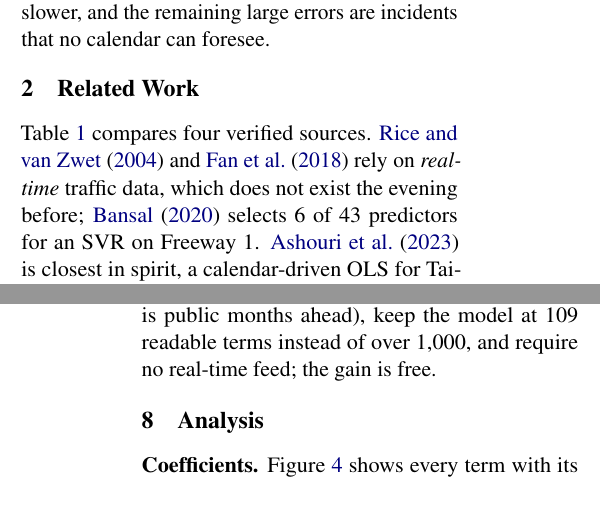
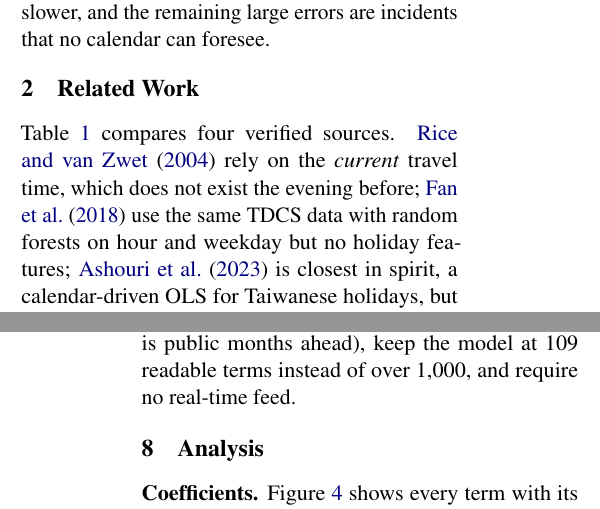
Before and after one commit to leeshuncher/DataMiningHW1, a LaTeX paper (paper/paper.tex): two parts of the columns of pages 1 and 5 of 7, joined at a grey line, cut so that both start at the same text. Compiled offline with pdfLaTeX.

Commit message:
Add verified Fan et al. (2018) setting and MAPE to related work
Co-Authored-By: Claude Opus 5.5 <noreply@anthropic.com>
Claude-Session: https://claude.ai/code/session_01AwhDfEMM91KJJFAM1CyayZ

```diff
--- a/paper/paper.tex
+++ b/paper/paper.tex
@@ -42,7 +42,7 @@ Freeway 5 is the main fast route between Taipei and Yilan; its southbound direct
 \noindent\textbf{Contributions.} (1) A decision metric in minutes: the time lost by leaving at the recommended hour instead of the truly fastest hour in a 4-hour window, threshold 1.0 min. (2) A compact 109-term linear model whose coefficients are minutes of delay; it ties gradient boosting in cross-validation, matches a ten-times larger one-hot model, and halves last week's error on long weekends. (3) An analysis of what the model learned: long-weekend congestion is an afternoon effect (first-day mornings are \emph{faster} than Saturday mornings), eve evenings are 12--29\% slower, and the remaining large errors are incidents that no calendar can foresee.
 
 \section{Related Work}
-Table~\ref{tab:rel} compares four verified sources. \citet{rice2004} and \citet{fan2018} rely on \emph{real-time} traffic data, which does not exist the evening before; \citet{bansal2020} selects 6 of 43 predictors for an SVR on Freeway~1. \citet{ashouri2023} is closest in spirit, a calendar-driven OLS for Taiwanese holidays, but forecasts vehicle counts. We differ in target (travel time through the Freeway~5 bottleneck), horizon (one day, calendar only) and evaluation (a departure decision).
+Table~\ref{tab:rel} compares four verified sources. \citet{rice2004} rely on the \emph{current} travel time, which does not exist the evening before; \citet{fan2018} use the same TDCS data with random forests on hour and weekday but no holiday features; \citet{ashouri2023} is closest in spirit, a calendar-driven OLS for Taiwanese holidays, but forecasts vehicle counts. We differ in target (travel time through the Freeway~5 bottleneck), horizon (one day, calendar only) and evaluation (a departure decision).
 \begin{table*}[t]\tb\centering\setlength{\tabcolsep}{3pt}
 \begin{tabular}{@{}L{2.55cm}L{2.45cm}L{2.25cm}L{2.8cm}L{2.15cm}L{2.75cm}@{}}
 \toprule Work & Data & Target & Features & Model & Reported error\\\midrule
@@ -236,7 +236,7 @@ C $-$ Saturday terms & 1.51$\pm$0.35 & 1.56 & 1.51 & 2.98 & 6.27 & 7.83\\\bottom
 \end{tabular}
 \caption{Feature ablation, MAE in minutes (same L1 solver and weights). Slice columns are hourly MAE within the slice.}\label{tab:abl}
 \end{table*}
-\noindent\textbf{Feature ablation.}\label{sec:abl} Table~\ref{tab:abl} varies only the feature set (same solver, weights, folds). Set A is hour, weekday and hour$\times$weekday; B adds the 30 holiday/structure columns most correlated with the target (selected inside each training fold; $k{=}30$ is the middle of the tested values; $k{=}15$ and 60 give CV 1.77 and 1.45, so B improves with $k$ but stays above C at every $k$); C is the full model. C is 15\% better than A (CI 9--21\%) and 8\% better than B (CI 6--10\%) on the test year, with lower CV MAE as well (1.41 vs.\ 1.56 and 1.55). A correlation ranking finds holiday columns but not \emph{when} in the day their delay appears. The long-weekend terms are the most valuable group for the user: on first-day afternoons they cut error from 15.1 to 6.3 min (58\%), and on long-weekend daytime hours from 5.5 to 3.0 min. Saturday and Friday terms carry ordinary days (9.0\% and 2.7\% of overall MAE). The $\ge$4-day and eve terms change overall MAE by less than 1\% (CIs include 0); we keep them because cross-validation selected them and because they encode H3 and H4, which \S8 tests directly. \emph{Cost:} the engineered features need no extra data (the calendar is public months ahead), keep the model at 109 readable terms instead of over 1,000, and require no real-time feed; the gain is free.
+\noindent\textbf{Feature ablation.}\label{sec:abl} Table~\ref{tab:abl} varies only the feature set (same solver, weights, folds). Set A is hour, weekday and hour$\times$weekday; B adds the 30 holiday/structure columns most correlated with the target (selected inside each training fold; $k{=}30$ is the middle of the tested values; $k{=}15$ and 60 give CV 1.77 and 1.45, so B improves with $k$ but stays above C at every $k$); C is the full model. C is 15\% better than A (CI 9--21\%) and 8\% better than B (CI 6--10\%) on the test year, with lower CV MAE as well (1.41 vs.\ 1.56 and 1.55). A correlation ranking finds holiday columns but not \emph{when} in the day their delay appears. The long-weekend terms are the most valuable group for the user: on first-day afternoons they cut error from 15.1 to 6.3 min (58\%), and on long-weekend daytime hours from 5.5 to 3.0 min. Saturday and Friday terms carry ordinary days (9.0\% and 2.7\% of overall MAE). The $\ge$4-day and eve terms change overall MAE by less than 1\% (CIs include 0); we keep them because cross-validation selected them and because they encode H3 and H4, which \S8 tests directly. \emph{Cost:} the engineered features need no extra data (the calendar is public months ahead), keep the model at 109 readable terms instead of over 1,000, and require no real-time feed.
 
 \section{Analysis}
 \begin{figure*}[t]\centering
```
Also changed, not shown: paper/paper.pdf, paper/paper.tex (4 more changed lines).
